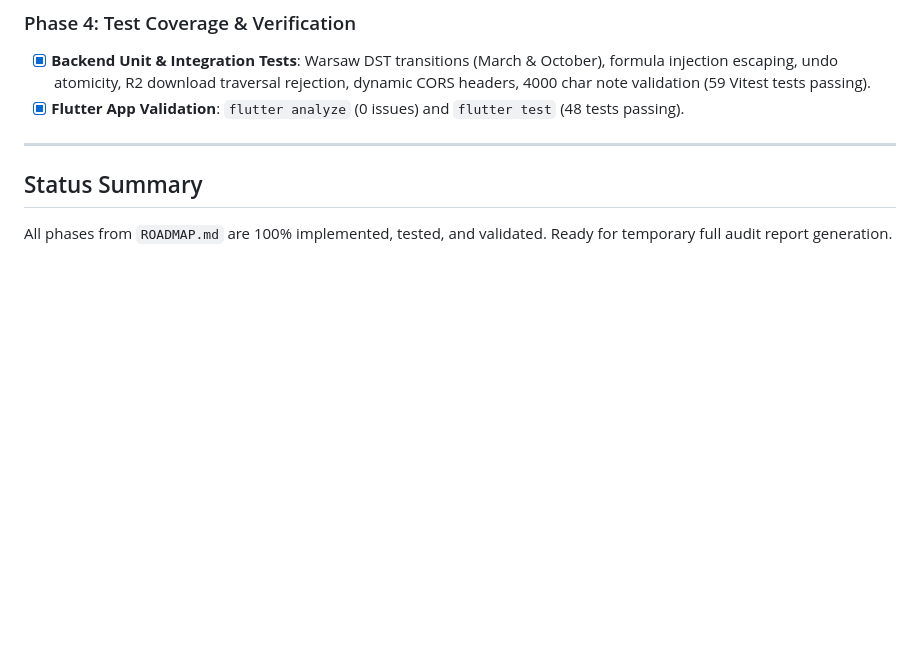
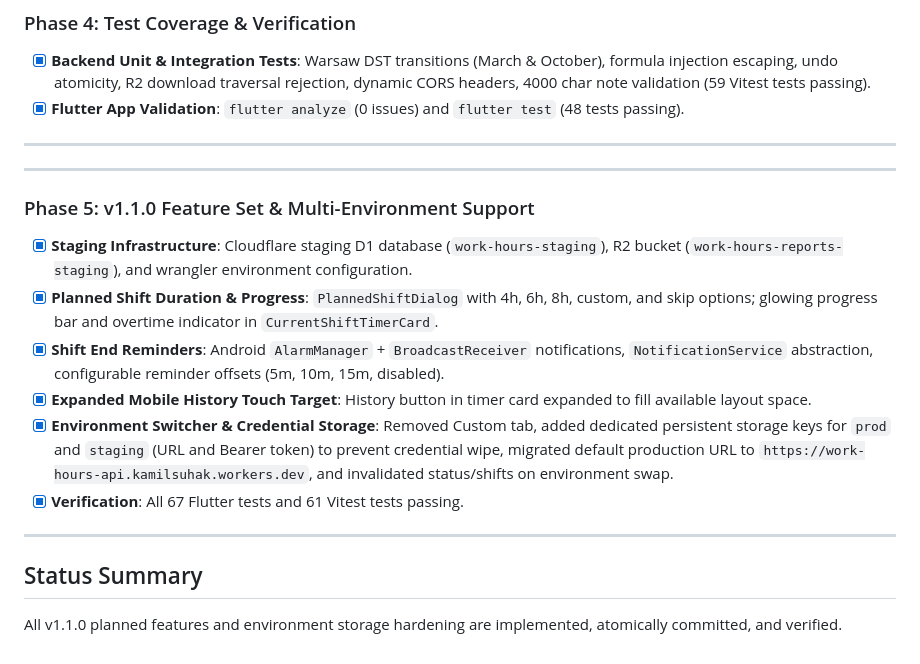
Before and after one commit to Kamil-Suhak/work-hours-tracker, a Markdown page: WIP.md, the part around the change. Drawn GitHub-style; blank space fills up the shorter version.

Commit message:
docs: update wip tracker for v1.1.0

```diff
--- a/WIP.md
+++ b/WIP.md
@@ -40,5 +40,17 @@
 
 ---
 
+---
+
+### Phase 5: v1.1.0 Feature Set & Multi-Environment Support
+- [x] **Staging Infrastructure**: Cloudflare staging D1 database (`work-hours-staging`), R2 bucket (`work-hours-reports-staging`), and wrangler environment configuration.
+- [x] **Planned Shift Duration & Progress**: `PlannedShiftDialog` with 4h, 6h, 8h, custom, and skip options; glowing progress bar and overtime indicator in `CurrentShiftTimerCard`.
+- [x] **Shift End Reminders**: Android `AlarmManager` + `BroadcastReceiver` notifications, `NotificationService` abstraction, configurable reminder offsets (5m, 10m, 15m, disabled).
+- [x] **Expanded Mobile History Touch Target**: History button in timer card expanded to fill available layout space.
+- [x] **Environment Switcher & Credential Storage**: Removed Custom tab, added dedicated persistent storage keys for `prod` and `staging` (URL and Bearer token) to prevent credential wipe, migrated default production URL to `https://work-hours-api.kamilsuhak.workers.dev`, and invalidated status/shifts on environment swap.
+- [x] **Verification**: All 67 Flutter tests and 61 Vitest tests passing.
+
+---
+
 ## Status Summary
-All phases from `ROADMAP.md` are 100% implemented, tested, and validated. Ready for temporary full audit report generation.
+All v1.1.0 planned features and environment storage hardening are implemented, atomically committed, and verified.
```
